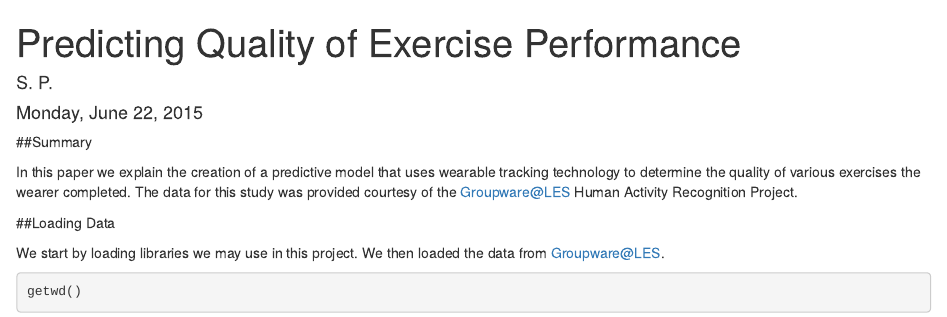
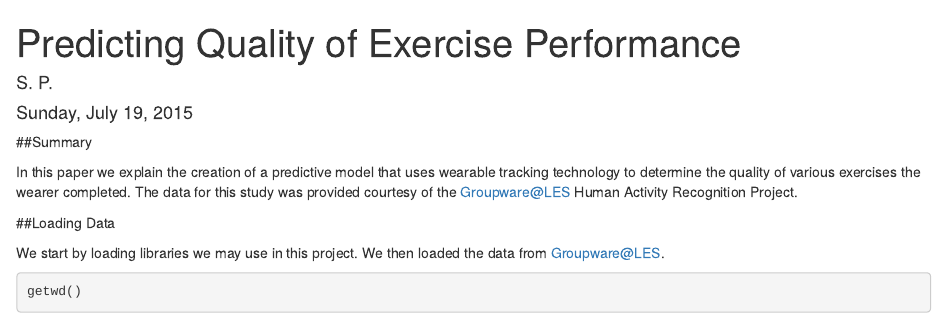
Before and after one commit to simitpatel/practical-machine-learning, an R Markdown document (predictive-model-exercise-2.Rmd): the page in a window 1100 px wide, from its top. Rendered offline with R 4.5, knitr and Pandoc, with nearby package versions; some code elsewhere in the file could not run offline.

Commit message:
Corrected date

```diff
--- a/predictive-model-exercise-2.Rmd
+++ b/predictive-model-exercise-2.Rmd
@@ -1,7 +1,7 @@
 ---
 title: "Predicting Quality of Exercise Performance"
 author: "S. P."
-date: "Monday, June 22, 2015"
+date: "Sunday, July 19, 2015"
 output: html_document
 ---
 
```
Also changed, not shown: mach-learn.html.
